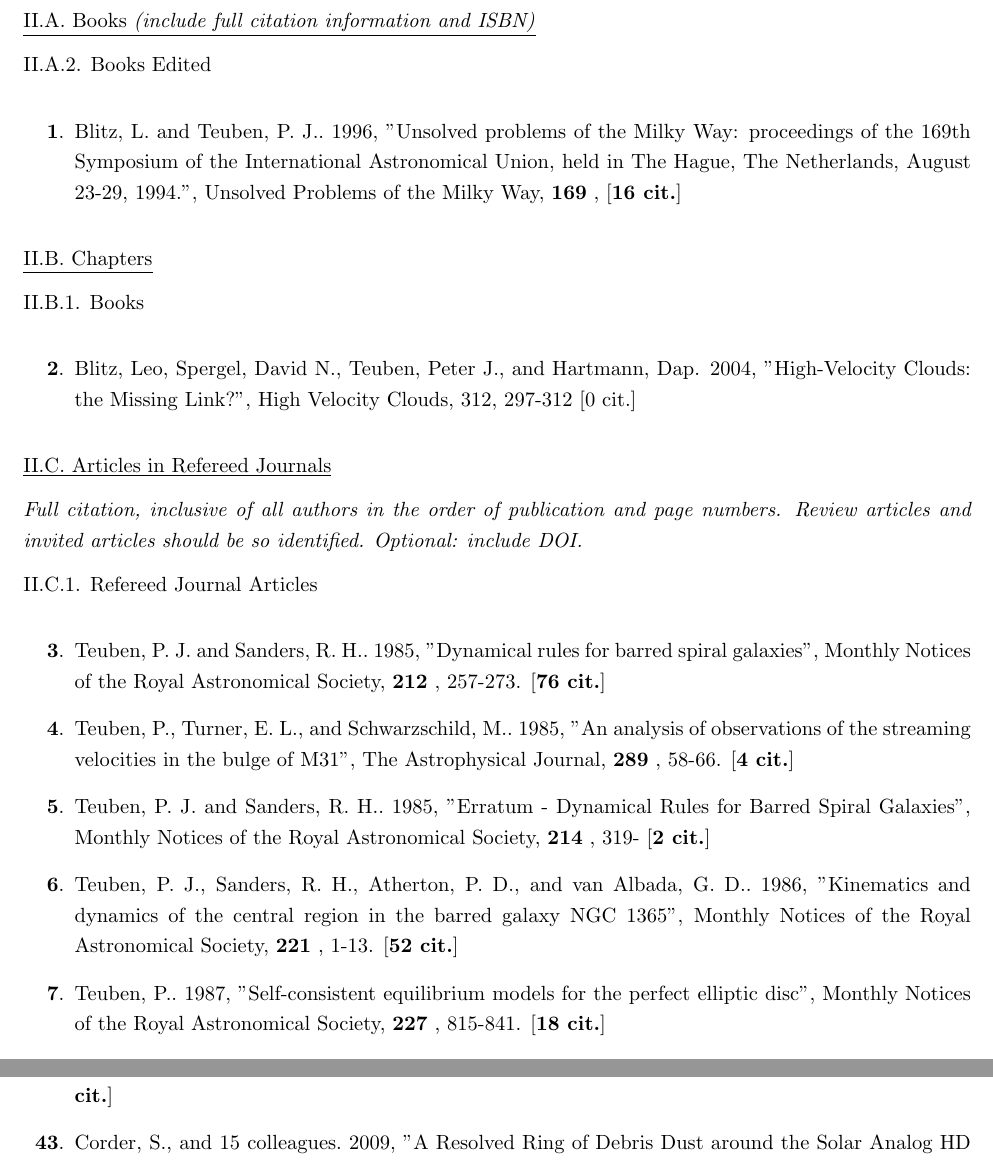
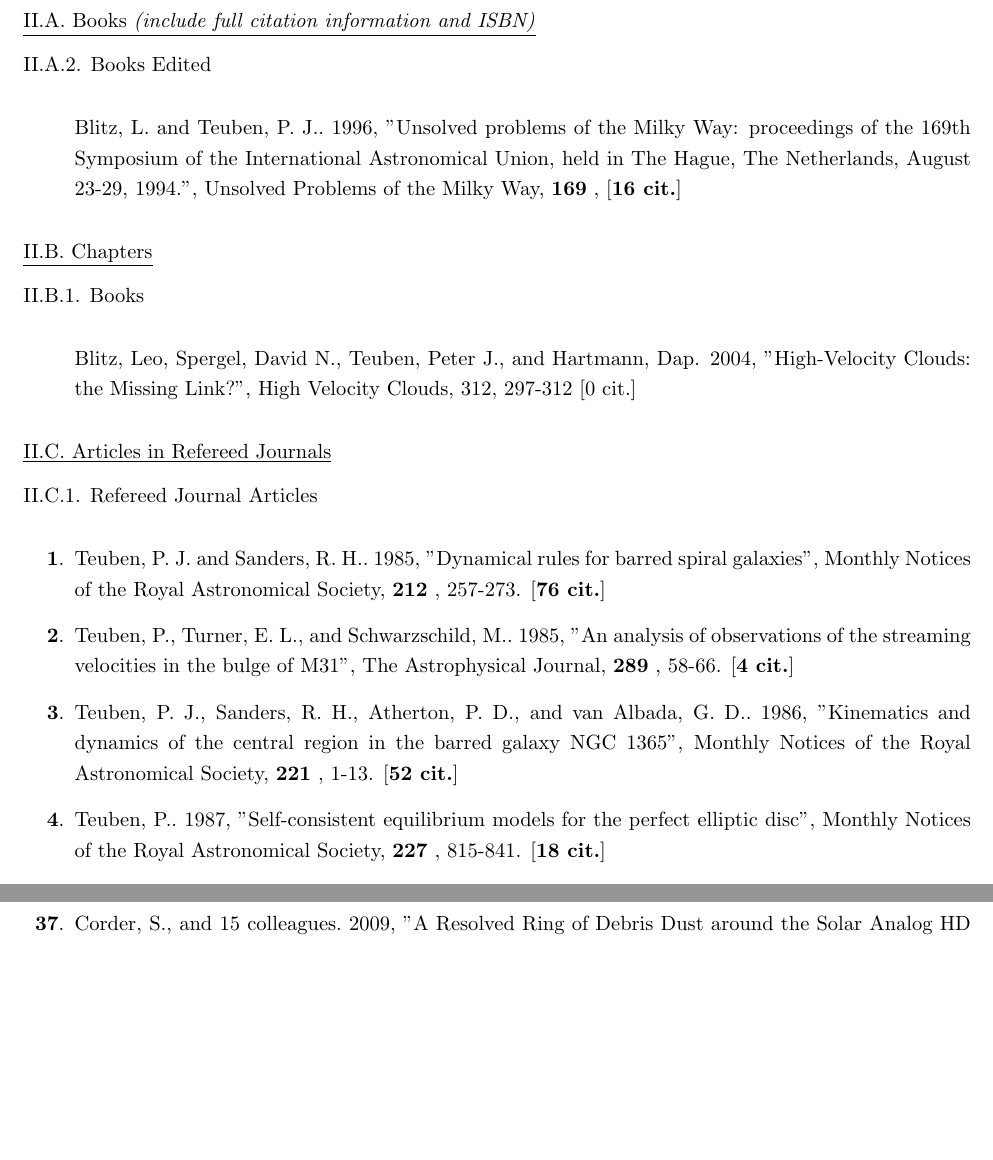
Before and after one commit to astroumd/ATP, a LaTeX CV (Teuben-CV2018.tex): two parts of pages 2 and 5 of 24, joined at a grey line, cut so that both start at the same text, the shorter picture padded with empty space. Compiled offline with pdfLaTeX.

Commit message:
first draft what looks to be the final

```diff
--- a/Teuben-CV2018.tex
+++ b/Teuben-CV2018.tex
@@ -109,18 +109,18 @@ College Park, MD 20742\newi
 
 II.A.2. Books Edited
 
-\begin{enumerate}[resume,label=\textbf{\arabic*}.]
+\begin{itemize}
 
 
 % 17 PROCEEDINGS
-\item
+\item[]
 Blitz, L.~and Teuben, P.~J..\  1996,  "Unsolved problems of the Milky Way:
 proceedings of the 169th Symposium of the International Astronomical Union,
 held in The Hague, The Netherlands, August 23-29, 1994.", Unsolved Problems
 of the Milky Way,  {\bf 169} ,  [{\bf 16 cit.}]
 
 
-\end{enumerate}
+\end{itemize}
 
 
 %% II.A.3. Books Translated \textit{(as translator)}
@@ -138,12 +138,12 @@ of the Milky Way,  {\bf 169} ,  [{\bf 16 cit.}]
 
 II.B.1. Books
 
-\begin{enumerate}[resume,label=\textbf{\arabic*}.]
-\item
+\begin{itemize}
+\item[]
 Blitz, Leo, Spergel, David N., Teuben, Peter J., and Hartmann, Dap.  2004,
 "High-Velocity Clouds: the Missing Link?", High Velocity Clouds,  312,
 297-312 [0 cit.]
-\end{enumerate}
+\end{itemize}
 
 %% II.B.2. Collections
 
@@ -158,13 +158,13 @@ Blitz, Leo, Spergel, David N., Teuben, Peter J., and Hartmann, Dap.  2004,
 
 \underline{II.C. Articles in Refereed Journals}
 
-\textit{Full citation, inclusive of all authors in the order of publication and page numbers. Review articles and invited articles should be so identified. Optional: include DOI.}
+%\textit{Full citation, inclusive of all authors in the order of publication and page numbers. Review articles and invited articles should be so identified. Optional: include DOI.}
 
 II.C.1. Refereed Journal Articles
 
 % PJT-ADS-1
-
-\begin{enumerate}[resume,label=\textbf{\arabic*}.]
+\setcounter{enumi}{1}   % TEST
+\begin{enumerate}[label=\textbf{\arabic*}.]
 
 % 2 ARTICLE
 \item
@@ -179,10 +179,10 @@ observations of the streaming velocities in the bulge of M31", The
 Astrophysical Journal,  {\bf 289} , 58-66.  [{\bf 4 cit.}]
 
 % 4 ARTICLE
-\item
-Teuben, P.~J.~and Sanders, R.~H..\  1985,  "Erratum - Dynamical Rules for
-Barred Spiral Galaxies", Monthly Notices of the Royal Astronomical Society,
-{\bf 214} , 319- [{\bf 2 cit.}]
+% \item
+% Teuben, P.~J.~and Sanders, R.~H..\  1985,  "Erratum - Dynamical Rules for
+% Barred Spiral Galaxies", Monthly Notices of the Royal Astronomical Society,
+% {\bf 214} , 319- [{\bf 2 cit.}]
 
 % 5 ARTICLE
 \item
```
Also changed, not shown: Teuben-CV2018.tex (78 more changed lines).
